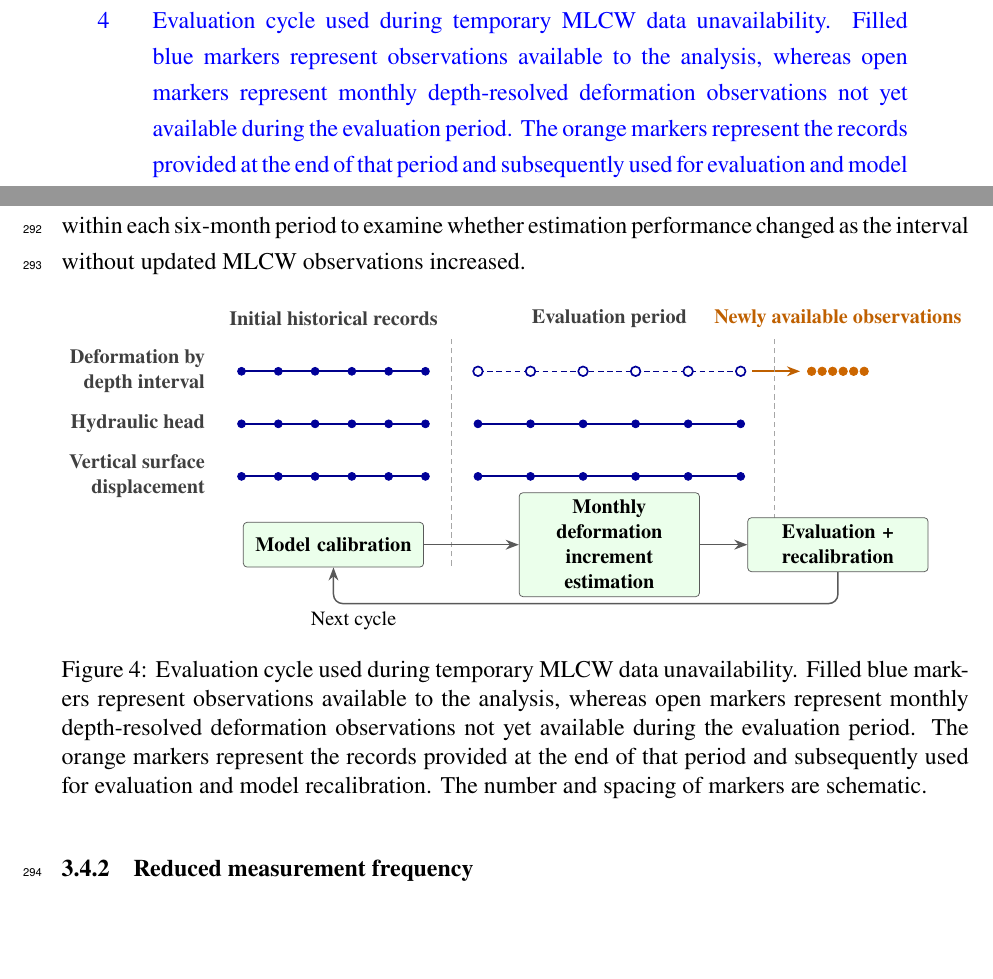
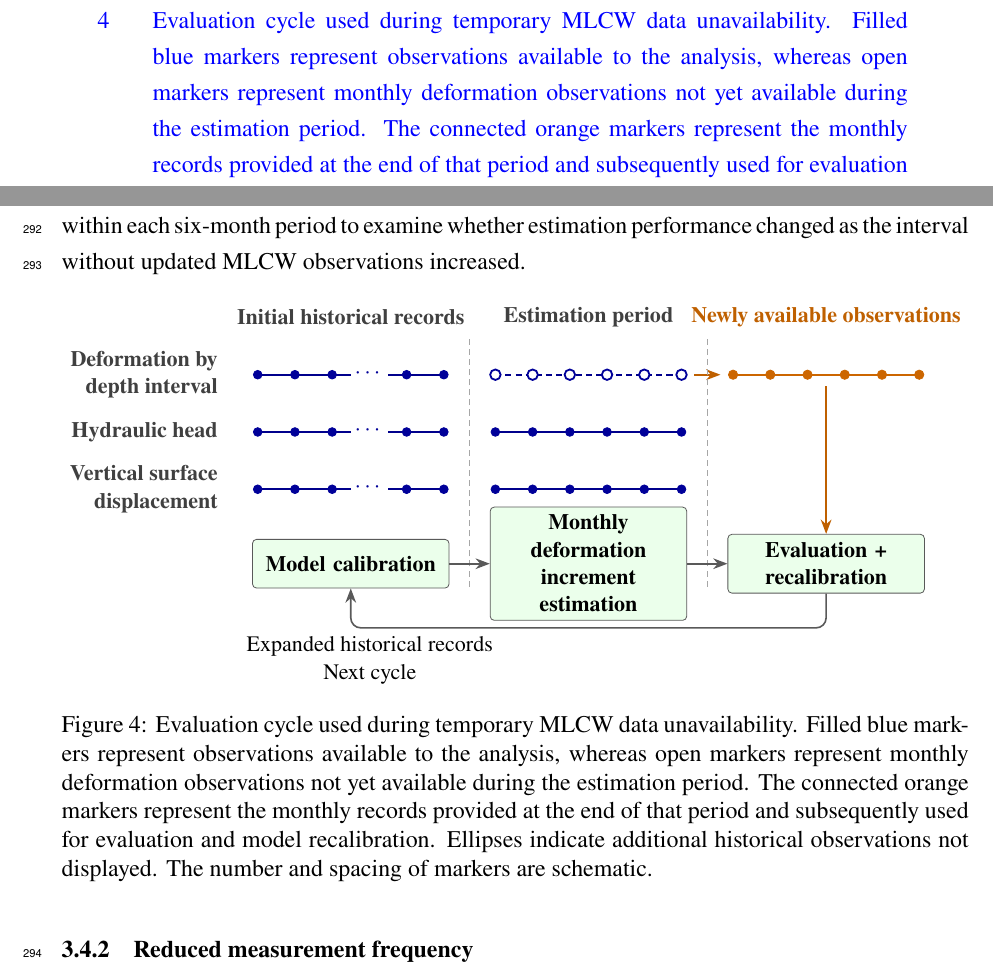
Before and after one commit to david-ncu2019/manuscript002, a LaTeX paper (main.tex, which reads sections/methods005.tex): two parts of pages 2 and 16 of 27, joined at a grey line, cut so that both start at the same text, the shorter picture padded with empty space. Compiled offline with pdfLaTeX.

Commit message:
Refine delayed-data evaluation diagram

```diff
--- a/sections/methods005.tex
+++ b/sections/methods005.tex
@@ -184,53 +184,57 @@ Performance was evaluated separately for each depth section and for all sections
     flow/.style={-{Stealth[length=2.5mm]},draw=black!65,line width=0.8pt},
     action/.style={draw=black!65,fill=green!8,rounded corners=2pt,align=center,minimum height=0.85cm,text width=3.15cm,font=\small\bfseries}
   ]
-    \node[phase] at (1.75,3.55) {Initial historical records};
-    \node[phase] at (7.00,3.55) {Evaluation period};
-    \node[updatephase] at (11.35,3.55) {Newly available observations};
+    \node[phase] at (1.625,3.55) {Initial historical records};
+    \node[phase] at (5.775,3.55) {Estimation period};
+    \node[updatephase] at (9.925,3.55) {Newly available observations};
 
     \node[dataset] at (-0.55,2.55) {Deformation by\\depth interval};
     \node[dataset] at (-0.55,1.55) {Hydraulic head};
     \node[dataset] at (-0.55,0.55) {Vertical surface\\displacement};
 
     \foreach \y in {2.55,1.55,0.55} {
-      \draw[historyline] (0,\y) -- (3.5,\y);
-      \foreach \x in {0,0.7,1.4,2.1,2.8,3.5} {
+      \draw[historyline] (0,\y) -- (3.25,\y);
+      \foreach \x in {0,0.65,1.30,2.60,3.25} {
+        \node[available] at (\x,\y) {};
+      }
+      \node[fill=white,inner xsep=2pt,text=blue!60!black] at (1.95,\y) {$\cdots$};
+    }
+
+    \draw[pendingline] (4.15,2.55) -- (7.40,2.55);
+    \foreach \x in {4.15,4.80,5.45,6.10,6.75,7.40} {
+      \node[pending] at (\x,2.55) {};
+    }
+
+    \foreach \y in {1.55,0.55} {
+      \draw[historyline] (4.15,\y) -- (7.40,\y);
+      \foreach \x in {4.15,4.80,5.45,6.10,6.75,7.40} {
         \node[available] at (\x,\y) {};
       }
     }
 
-    \draw[pendingline] (4.5,2.55) -- (9.5,2.55);
-    \foreach \x in {4.5,5.5,6.5,7.5,8.5,9.5} {
-      \node[pending] at (\x,2.55) {};
-    }
-
-    \foreach \y in {1.55,0.55} {
-      \draw[historyline] (4.5,\y) -- (9.5,\y);
-      \foreach \x in {4.5,5.5,6.5,7.5,8.5,9.5} {
-        \node[available] at (\x,\y) {};
-      }
-    }
-
-    \foreach \i in {0,...,5} {
-      \pgfmathsetmacro{\xx}{10.85 + 0.20*\i}
+    \draw[draw=orange!80!black,line width=1.1pt] (8.30,2.55) -- (11.55,2.55);
+    \foreach \xx in {8.30,8.95,9.60,10.25,10.90,11.55} {
       \node[providerupdate] at (\xx,2.55) {};
     }
-    \draw[-{Stealth[length=2.5mm]},draw=orange!75!black,line width=0.9pt] (9.72,2.55) -- (10.63,2.55);
+    \draw[-{Stealth[length=2.5mm]},draw=orange!75!black,line width=0.9pt] (7.62,2.55) -- (8.08,2.55);
 
-    \draw[divider] (4.0,-1.15) -- (4.0,3.20);
-    \draw[divider] (10.15,-1.15) -- (10.15,3.20);
+    \draw[divider] (3.70,-1.15) -- (3.70,3.20);
+    \draw[divider] (7.85,-1.15) -- (7.85,3.20);
 
-    \node[action] (calibrate) at (1.75,-0.75) {Model calibration};
-    \node[action] (estimate) at (7.00,-0.75) {Monthly\\deformation increment\\estimation};
-    \node[action] (update) at (11.35,-0.75) {Evaluation +\\recalibration};
+    \node[action] (calibrate) at (1.625,-0.75) {Model calibration};
+    \node[action] (estimate) at (5.775,-0.75) {Monthly\\deformation increment\\estimation};
+    \node[action] (update) at (9.925,-0.75) {Evaluation + recalibration};
     \draw[flow] (calibrate.east) -- (estimate.west);
     \draw[flow] (estimate.east) -- (update.west);
+    \draw[-{Stealth[length=2.5mm]},draw=orange!75!black,line width=0.9pt]
+      (9.925,2.35) -- (update.north);
     \draw[flow,rounded corners=5pt]
       (update.south) -- ++(0,-0.60) -| (calibrate.south)
-      node[pos=0.48,below,font=\small,text=black] {Next cycle};
+      node[pos=0.48,below,align=center,font=\small,text=black]
+      {Expanded historical records\\Next cycle};
   \end{tikzpicture}%
   }
-  \caption{Evaluation cycle used during temporary MLCW data unavailability. Filled blue markers represent observations available to the analysis, whereas open markers represent monthly depth-resolved deformation observations not yet available during the evaluation period. The orange markers represent the records provided at the end of that period and subsequently used for evaluation and model recalibration. The number and spacing of markers are schematic.}
+  \caption{Evaluation cycle used during temporary MLCW data unavailability. Filled blue markers represent observations available to the analysis, whereas open markers represent monthly deformation observations not yet available during the estimation period. The connected orange markers represent the monthly records provided at the end of that period and subsequently used for evaluation and model recalibration. Ellipses indicate additional historical observations not displayed. The number and spacing of markers are schematic.}
   \label{fig:delayed_observation_design}
 \end{figure}
 
```
